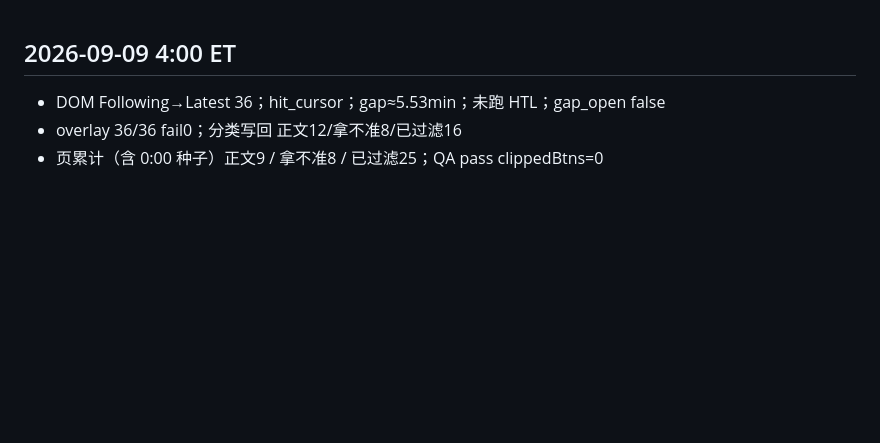
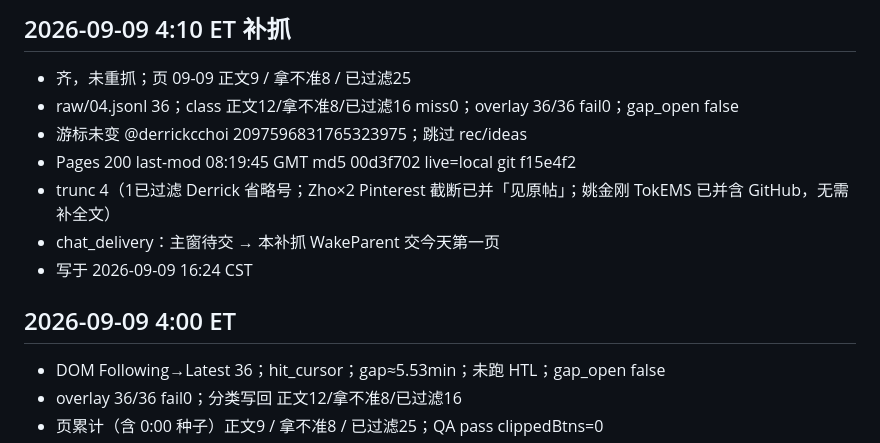
Before and after one commit to t512192641/x-following, a Markdown page: changelog.md, the part around the change. GitHub-like rendering; blank space fills up the shorter version.

Commit message:
docs: 2026-09-09 4:10 ET 补抓复核（齐，未重抓）

```diff
--- a/changelog.md
+++ b/changelog.md
@@ -1,3 +1,12 @@
+## 2026-09-09 4:10 ET 补抓
+- 齐，未重抓；页 09-09 正文9 / 拿不准8 / 已过滤25
+- raw/04.jsonl 36；class 正文12/拿不准8/已过滤16 miss0；overlay 36/36 fail0；gap_open false
+- 游标未变 @derrickcchoi 2097596831765323975；跳过 rec/ideas
+- Pages 200 last-mod 08:19:45 GMT md5 00d3f702 live=local git f15e4f2
+- trunc 4（1已过滤 Derrick 省略号；Zho×2 Pinterest 截断已并「见原帖」；姚金刚 TokEMS 已并含 GitHub，无需补全文）
+- chat_delivery：主窗待交 → 本补抓 WakeParent 交今天第一页
+- 写于 2026-09-09 16:24 CST
+
 ## 2026-09-09 4:00 ET
 - DOM Following→Latest 36；hit_cursor；gap≈5.53min；未跑 HTL；gap_open false
 - overlay 36/36 fail0；分类写回 正文12/拿不准8/已过滤16
```
